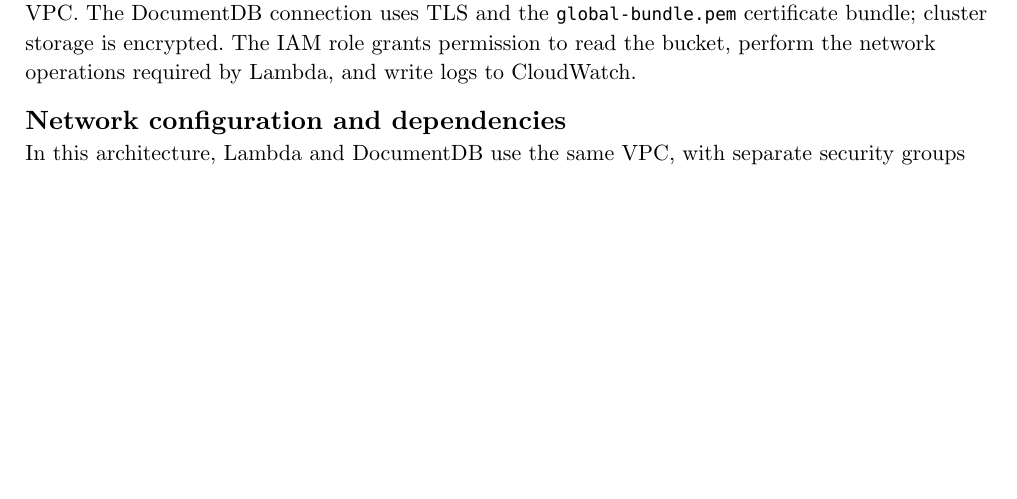
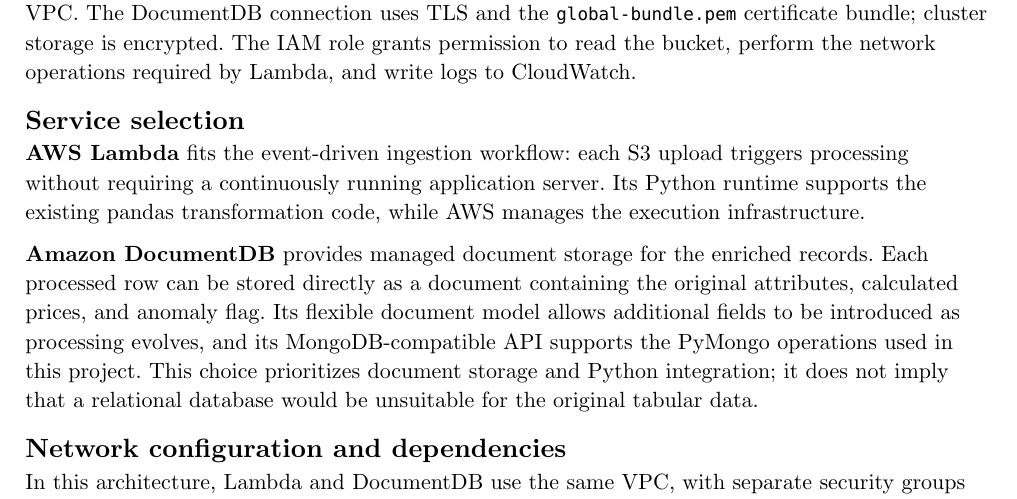
Before and after one commit to Aymen-Belkacem/Cloudsys-project, a Typst document (docs/main.typ): part of page 2 of 3, cut so that both start at the same text, the shorter picture padded with empty space. Compiled offline with Typst 0.15.

Commit message:
ingestion rapport

```diff
--- a/docs/main.typ
+++ b/docs/main.typ
@@ -63,6 +63,12 @@
 
 The Lambda function is attached to the VPC providing access to DocumentDB. The database security group allows TCP connections on port 27017 from the Lambda security group. An S3 Gateway endpoint, associated with the relevant subnet route tables, enables file retrieval from this VPC. The DocumentDB connection uses TLS and the `global-bundle.pem` certificate bundle; cluster storage is encrypted. The IAM role grants permission to read the bucket, perform the network operations required by Lambda, and write logs to CloudWatch.
 
+== Service selection
+
+*AWS Lambda* fits the event-driven ingestion workflow: each S3 upload triggers processing without requiring a continuously running application server. Its Python runtime supports the existing pandas transformation code, while AWS manages the execution infrastructure.
+
+*Amazon DocumentDB* provides managed document storage for the enriched records. Each processed row can be stored directly as a document containing the original attributes, calculated prices, and anomaly flag. Its flexible document model allows additional fields to be introduced as processing evolves, and its MongoDB-compatible API supports the PyMongo operations used in this project. This choice prioritizes document storage and Python integration; it does not imply that a relational database would be unsuitable for the original tabular data.
+
 == Network configuration and dependencies
 
 In this architecture, Lambda and DocumentDB use the same VPC, with separate security groups belonging to that VPC. The DocumentDB security group allows inbound TCP traffic on port 27017 from the Lambda security group, whose outbound rules must also allow this connection.
```
